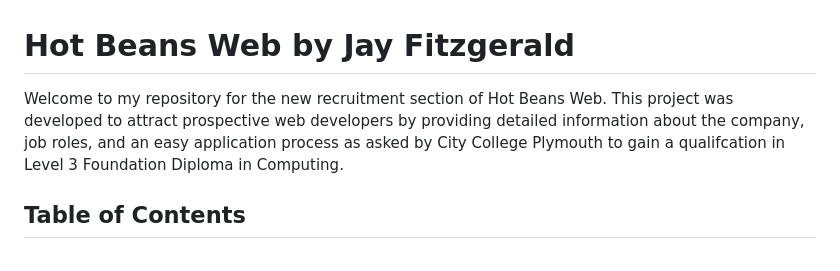
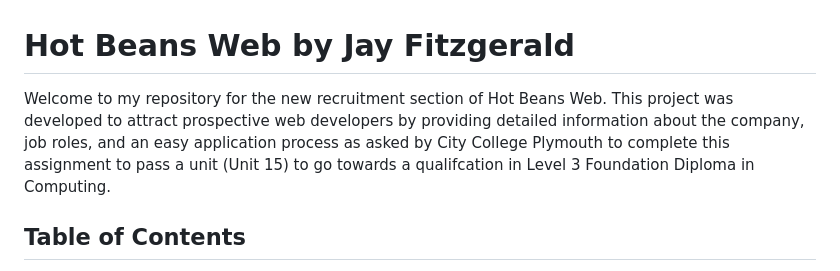
Before and after one commit to regulating/Unit-15-Website-Design, a Markdown page: README.md, the part around the change. Rendered like a GitHub page.

Commit message:
Misc Changes
Misc Readme changes just for easier of reading and understanding

```diff
--- a/README.md
+++ b/README.md
@@ -1,6 +1,6 @@
 # Hot Beans Web by Jay Fitzgerald
 
-Welcome to my repository for the new recruitment section of Hot Beans Web. This project was developed to attract prospective web developers by providing detailed information about the company, job roles, and an easy application process as asked by City College Plymouth to gain a qualifcation in Level 3 Foundation Diploma in Computing.
+Welcome to my repository for the new recruitment section of Hot Beans Web. This project was developed to attract prospective web developers by providing detailed information about the company, job roles, and an easy application process as asked by City College Plymouth to complete this assignment to pass a unit (Unit 15) to go towards a qualifcation in Level 3 Foundation Diploma in Computing.
 
 ## Table of Contents
 
```
